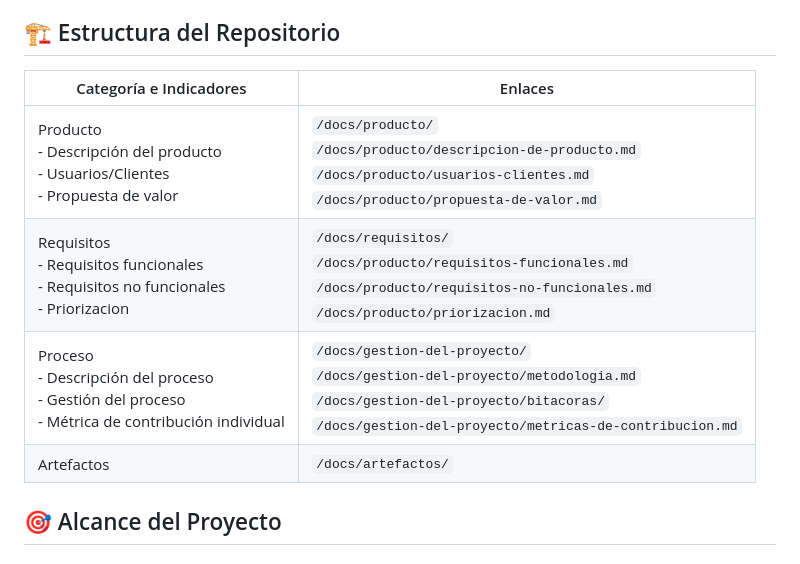
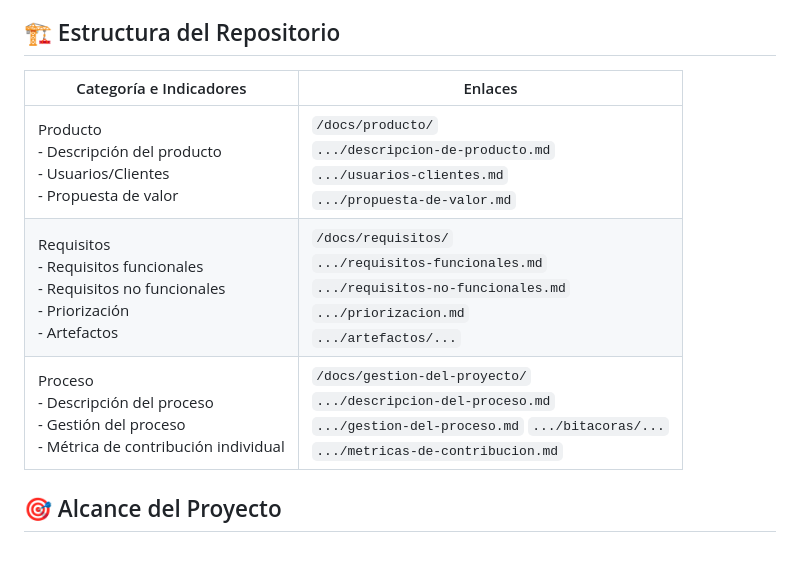
Before and after one commit to melismau/FIS-Cambranes-EQ1, a Markdown page: Proyecto Final/README.md, the part around the change printed below. Rendered like a GitHub page.

```diff
--- a/Proyecto Final/README.md
+++ b/Proyecto Final/README.md
@@ -21,12 +21,12 @@ El valor principal de la aplicación es:
 - Ofrecer una experiencia integral, accesible y actualizada que actualmente no existe en otras iniciativas digitales.
 
 ## 🏗️ Estructura del Repositorio
-| Categoría e Indicadores                                                                                   | Enlaces                                                                                                                                                                             |
-| --------------------------------------------------------------------------------------------------------- | ----------------------------------------------------------------------------------------------------------------------------------------------------------------------------------- |
-| Producto<br>- Descripción del producto<br>- Usuarios/Clientes<br>- Propuesta de valor                     | `/docs/producto/`<br>`/docs/producto/descripcion-de-producto.md`<br>`/docs/producto/usuarios-clientes.md`<br>`/docs/producto/propuesta-de-valor.md`                                 |
-| Requisitos<br>- Requisitos funcionales<br>- Requisitos no funcionales<br>- Priorizacion                   | `/docs/requisitos/`<br>`/docs/producto/requisitos-funcionales.md`<br>`/docs/producto/requisitos-no-funcionales.md`<br>`/docs/producto/priorizacion.md`<br>                          |
-| Proceso<br>- Descripción del proceso<br>- Gestión del proceso<br>- Métrica de contribución individual<br> | `/docs/gestion-del-proyecto/`<br>`/docs/gestion-del-proyecto/metodologia.md`<br>`/docs/gestion-del-proyecto/bitacoras/`<br>`/docs/gestion-del-proyecto/metricas-de-contribucion.md` |
-| Artefactos                                                                                                | `/docs/artefactos/`                                                                                                                                                                 |
+| Categoría e Indicadores | Enlaces |
+|-------------------------|---------|
+| Producto <br>- Descripción del producto <br>- Usuarios/Clientes <br>- Propuesta de valor | `/docs/producto/` <br>`.../descripcion-de-producto.md` <br>`.../usuarios-clientes.md` <br>`.../propuesta-de-valor.md` |
+| Requisitos <br>- Requisitos funcionales <br>- Requisitos no funcionales <br>- Priorización <br>- Artefactos | `/docs/requisitos/` <br>`.../requisitos-funcionales.md` <br>`.../requisitos-no-funcionales.md` <br>`.../priorizacion.md` <br>`.../artefactos/...`|
+| Proceso <br>- Descripción del proceso <br>- Gestión del proceso <br>- Métrica de contribución individual | `/docs/gestion-del-proyecto/` <br>`.../descripcion-del-proceso.md` <br>`.../gestion-del-proceso.md` `.../bitacoras/...`  <br>`.../metricas-de-contribucion.md` |
+
 ## 🎯 Alcance del Proyecto
 ### Aspectos
 - Diseño de una interfaz amigable con ilustraciones y elemento visuales inspirados en la cultura maya.
```
Also changed, not shown: other parts of Proyecto Final/README.md (+1 -1 lines).
